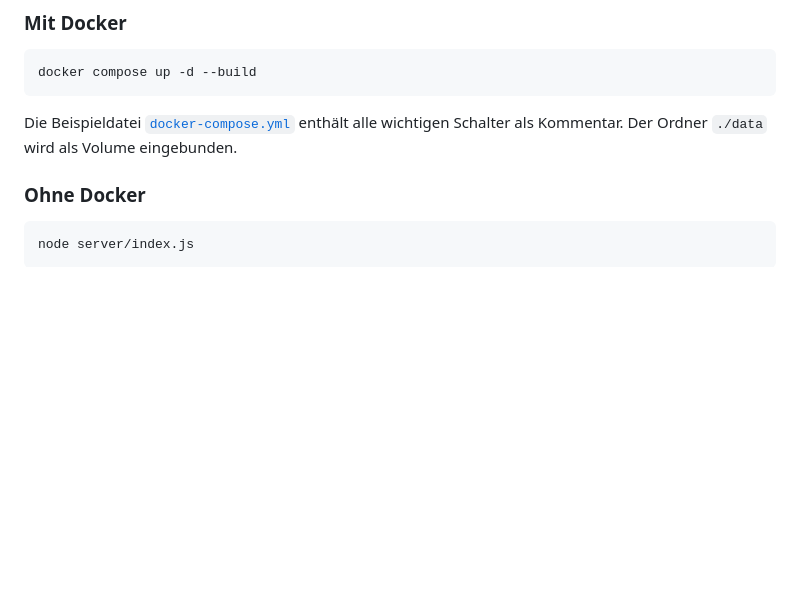
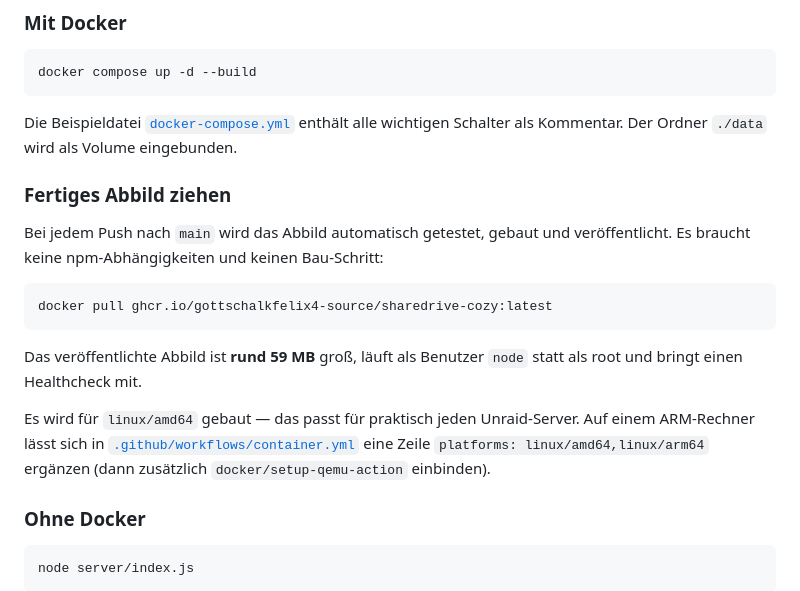
Before and after one commit to gottschalkfelix4-source/sharedrive-cozy, a Markdown page: README.md, the part around the change. Drawn GitHub-style; blank space fills up the shorter version.

Commit message:
Fertiges Abbild und Architektur-Hinweis dokumentieren
Das Abbild ist verifiziert veroeffentlicht (oeffentlich ziehbar, 59 MB, laeuft als
Benutzer node mit Healthcheck). Der Hinweis auf linux/amd64 und der Weg zu arm64
fehlten, damit waere ein ARM-Server ein raetselhafter Fehlschlag geworden.

🤖 Generated with Codebuff
Co-Authored-By: Codebuff <noreply@codebuff.com>

````diff
--- a/README.md
+++ b/README.md
@@ -95,6 +95,24 @@ docker compose up -d --build
 
 Die Beispieldatei [`docker-compose.yml`](docker-compose.yml) enthält alle wichtigen
 Schalter als Kommentar. Der Ordner `./data` wird als Volume eingebunden.
+
+### Fertiges Abbild ziehen
+
+Bei jedem Push nach `main` wird das Abbild automatisch getestet, gebaut und
+veröffentlicht. Es braucht keine npm-Abhängigkeiten und keinen Bau-Schritt:
+
+```bash
+docker pull ghcr.io/gottschalkfelix4-source/sharedrive-cozy:latest
+```
+
+Das veröffentlichte Abbild ist **rund 59 MB** groß, läuft als Benutzer `node`
+statt als root und bringt einen Healthcheck mit.
+
+Es wird für `linux/amd64` gebaut — das passt für praktisch jeden Unraid-Server.
+Auf einem ARM-Rechner lässt sich in
+[`.github/workflows/container.yml`](.github/workflows/container.yml) eine Zeile
+`platforms: linux/amd64,linux/arm64` ergänzen (dann zusätzlich
+`docker/setup-qemu-action` einbinden).
 
 ### Ohne Docker
 
````
